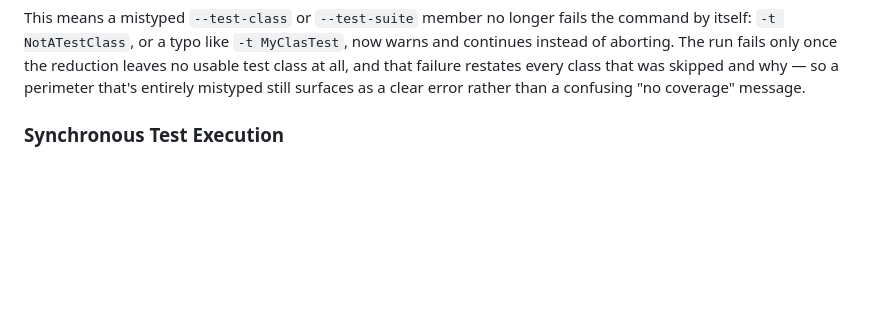
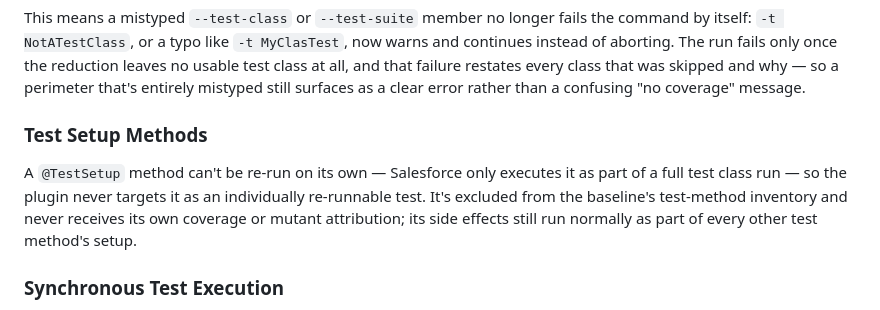
Before and after one commit to scolladon/apex-mutation-testing, a Markdown page: README.md, the part around the change. Drawn GitHub-style; blank space fills up the shorter version.

```diff
--- a/README.md
+++ b/README.md
@@ -143,6 +143,10 @@ A perimeter test class that can't be used doesn't abort the run: it's named in a
 Each warning names the class, the reason, and — when the class was contributed by `--test-suite` rather than typed directly via `--test-class` — the suite(s) it came from.
 
 This means a mistyped `--test-class` or `--test-suite` member no longer fails the command by itself: `-t NotATestClass`, or a typo like `-t MyClasTest`, now warns and continues instead of aborting. The run fails only once the reduction leaves no usable test class at all, and that failure restates every class that was skipped and why — so a perimeter that's entirely mistyped still surfaces as a clear error rather than a confusing "no coverage" message.
+
+### Test Setup Methods
+
+A `@TestSetup` method can't be re-run on its own — Salesforce only executes it as part of a full test class run — so the plugin never targets it as an individually re-runnable test. It's excluded from the baseline's test-method inventory and never receives its own coverage or mutant attribution; its side effects still run normally as part of every other test method's setup.
 
 ### Synchronous Test Execution
 
```
Also changed, not shown: DESIGN.md (+34 -11 lines).
